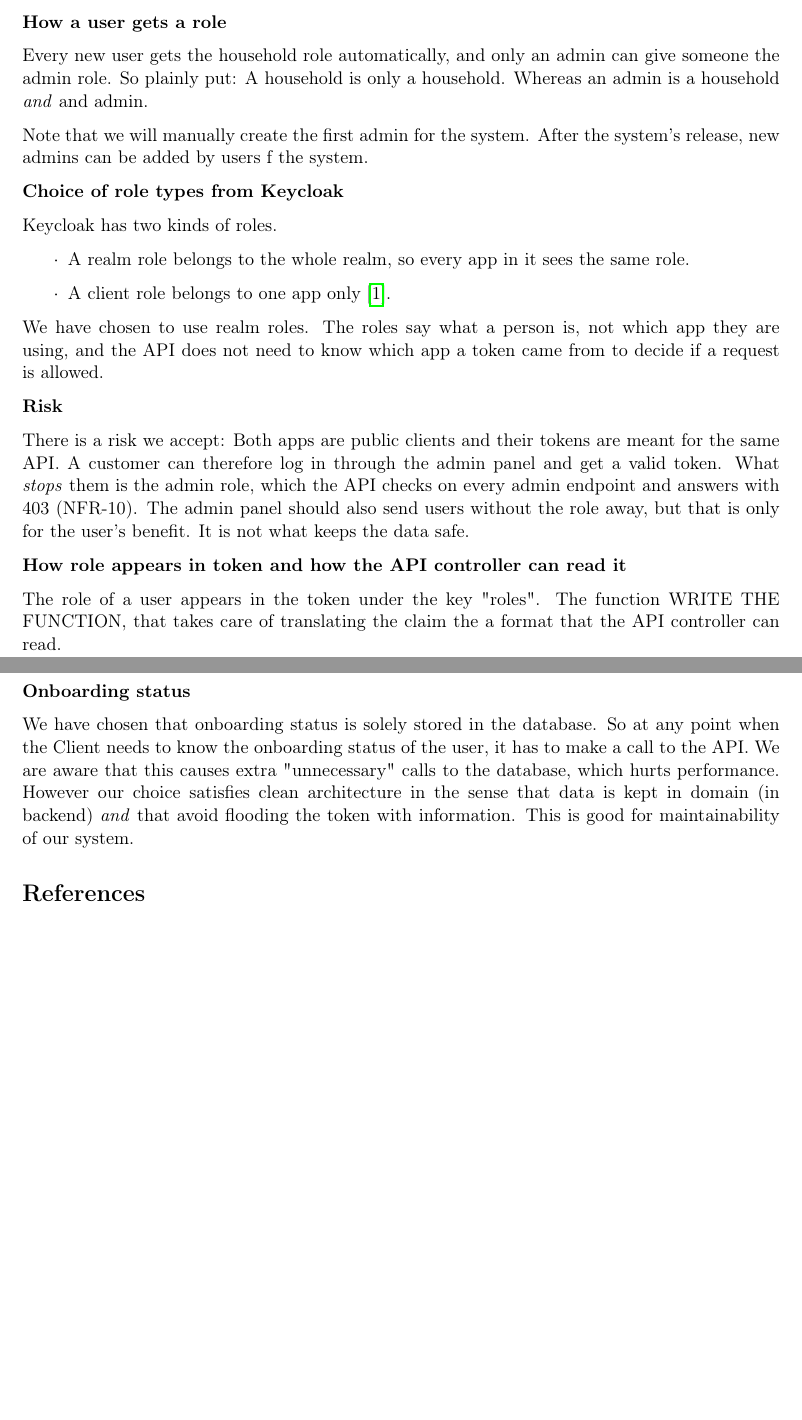
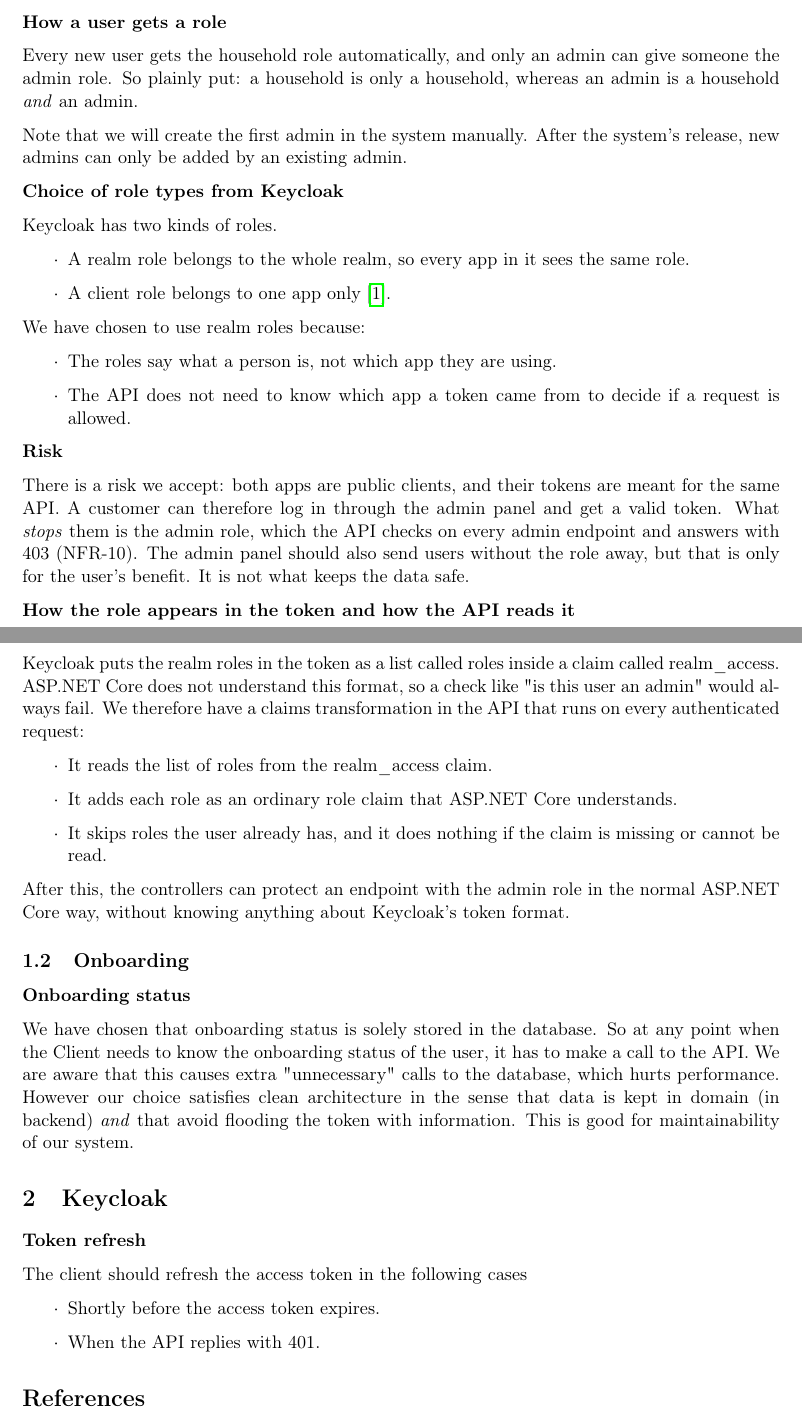
Before and after one commit to Mosekjaer/prepmeup, a LaTeX document (docs/appendices/technical/04-design-and-implementation/01-software-design-and-implementation.tex): two parts of pages 1 and 2 of 2, joined at a grey line, cut so that both start at the same text, the shorter picture padded with empty space. Compiled offline with pdfLaTeX.

Commit message:
docs: describe realm role claims transformation
Co-Authored-By: Claude Opus 5.5 <noreply@anthropic.com>

```diff
--- a/docs/appendices/technical/04-design-and-implementation/01-software-design-and-implementation.tex
+++ b/docs/appendices/technical/04-design-and-implementation/01-software-design-and-implementation.tex
@@ -25,9 +25,9 @@
 \textbf{How a user gets a role}
 
 Every new user gets the household role automatically, and only an admin can give someone the admin role.
-So plainly put: A household is only a household. Whereas an admin is a household \textit{and} and admin.
+So plainly put: a household is only a household, whereas an admin is a household \textit{and} an admin.
 
-Note that we will manually create the first admin for the system. After the system's release, new admins can be added by users f the system.
+Note that we will create the first admin in the system manually. After the system's release, new admins can only be added by an existing admin.
 
 \textbf{Choice of role types from Keycloak}
 
@@ -36,16 +36,25 @@
     \item A realm role belongs to the whole realm, so every app in it sees the same role.
     \item A client role belongs to one app only \cite{keycloak-server-admin-guide}.
 \end{itemize}
-    We have chosen to use realm roles. The roles say what a person is, not which app they are using, and the API does not need to know which app a token came from to decide if a request is allowed.
+We have chosen to use realm roles because:
+\begin{itemize}
+    \item The roles say what a person is, not which app they are using.
+    \item The API does not need to know which app a token came from to decide if a request is allowed.
+\end{itemize}
 
 \textbf{Risk}
 
-There is a risk we accept: Both apps are public clients and their tokens are meant for the same API. A customer can therefore log in through the admin panel and get a valid token. What \textit{stops} them is the admin role, which the API checks on every admin endpoint and answers with 403 (NFR-10). The admin panel should also send users without the role away, but that is only for the user's benefit. It is not what keeps the data safe.
+There is a risk we accept: both apps are public clients, and their tokens are meant for the same API. A customer can therefore log in through the admin panel and get a valid token. What \textit{stops} them is the admin role, which the API checks on every admin endpoint and answers with 403 (NFR-10). The admin panel should also send users without the role away, but that is only for the user's benefit. It is not what keeps the data safe.
 
-\textbf{How role appears in token and how the API controller can read it}
+\textbf{How the role appears in the token and how the API reads it}
 
-The role of a user appears in the token under the key "roles".
-The function WRITE THE FUNCTION, that takes care of translating the claim the a format that the API controller can read.
+Keycloak puts the realm roles in the token as a list called roles inside a claim called realm\_access. ASP.NET Core does not understand this format, so a check like "is this user an admin" would always fail. We therefore have a claims transformation in the API that runs on every authenticated request:
+\begin{itemize}
+    \item It reads the list of roles from the realm\_access claim.
+    \item It adds each role as an ordinary role claim that ASP.NET Core understands.
+    \item It skips roles the user already has, and it does nothing if the claim is missing or cannot be read.
+\end{itemize}
+After this, the controllers can protect an endpoint with the admin role in the normal ASP.NET Core way, without knowing anything about Keycloak's token format.
 
 \subsection{Onboarding}
 
@@ -54,7 +63,15 @@
 We have chosen that onboarding status is solely stored in the database. So at any point when the Client needs to know the onboarding status of the user, it has to make a call to the API.
 We are aware that this causes extra "unnecessary" calls to the database, which hurts performance. However our choice satisfies clean architecture in the sense that data is kept in domain (in backend) \textit{and} that avoid flooding the token with information. This is good for maintainability of our system.
 
+\section{Keycloak}
 
+\textbf{Token refresh}
+
+The client should refresh the access token in the following cases
+\begin{itemize}
+    \item Shortly before the access token expires.
+    \item When the API replies with 401.
+\end{itemize}
 
 \printbibliography
 
```
